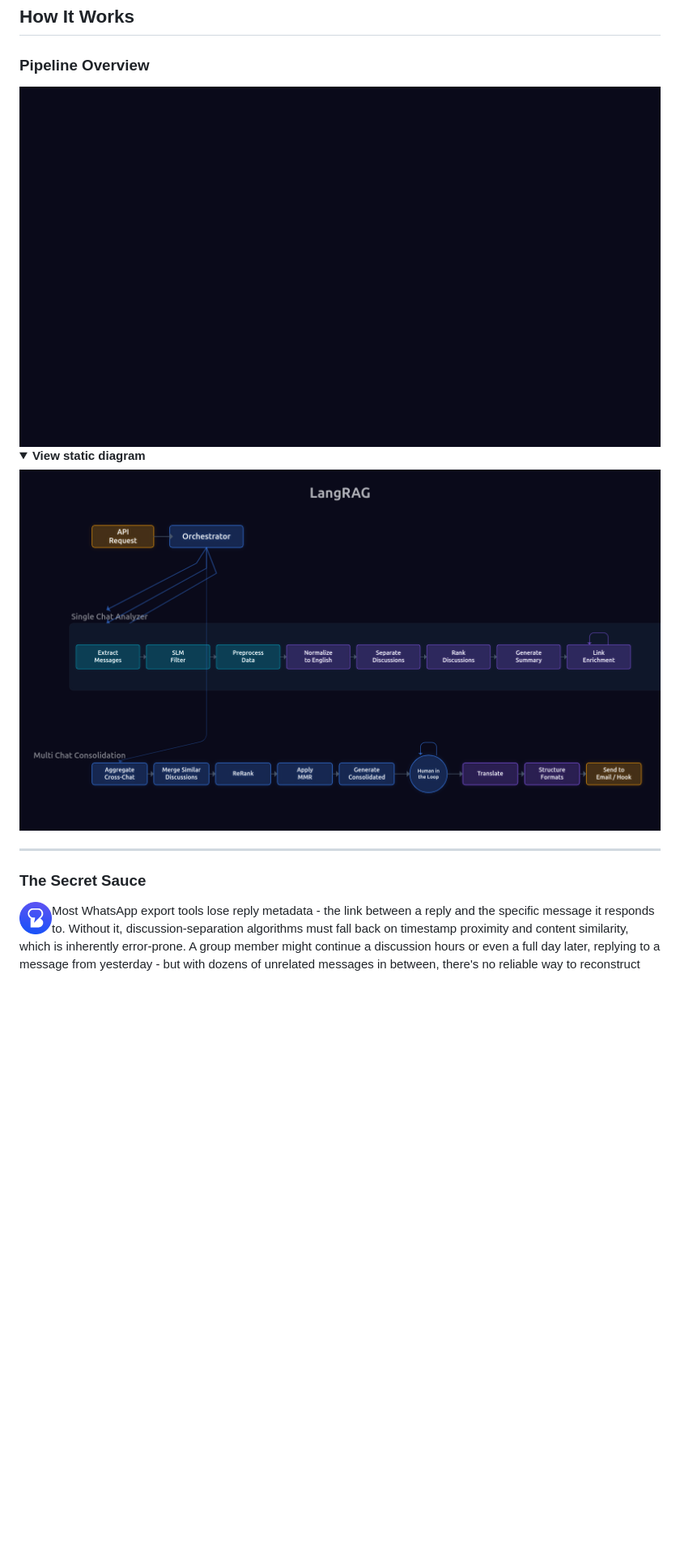
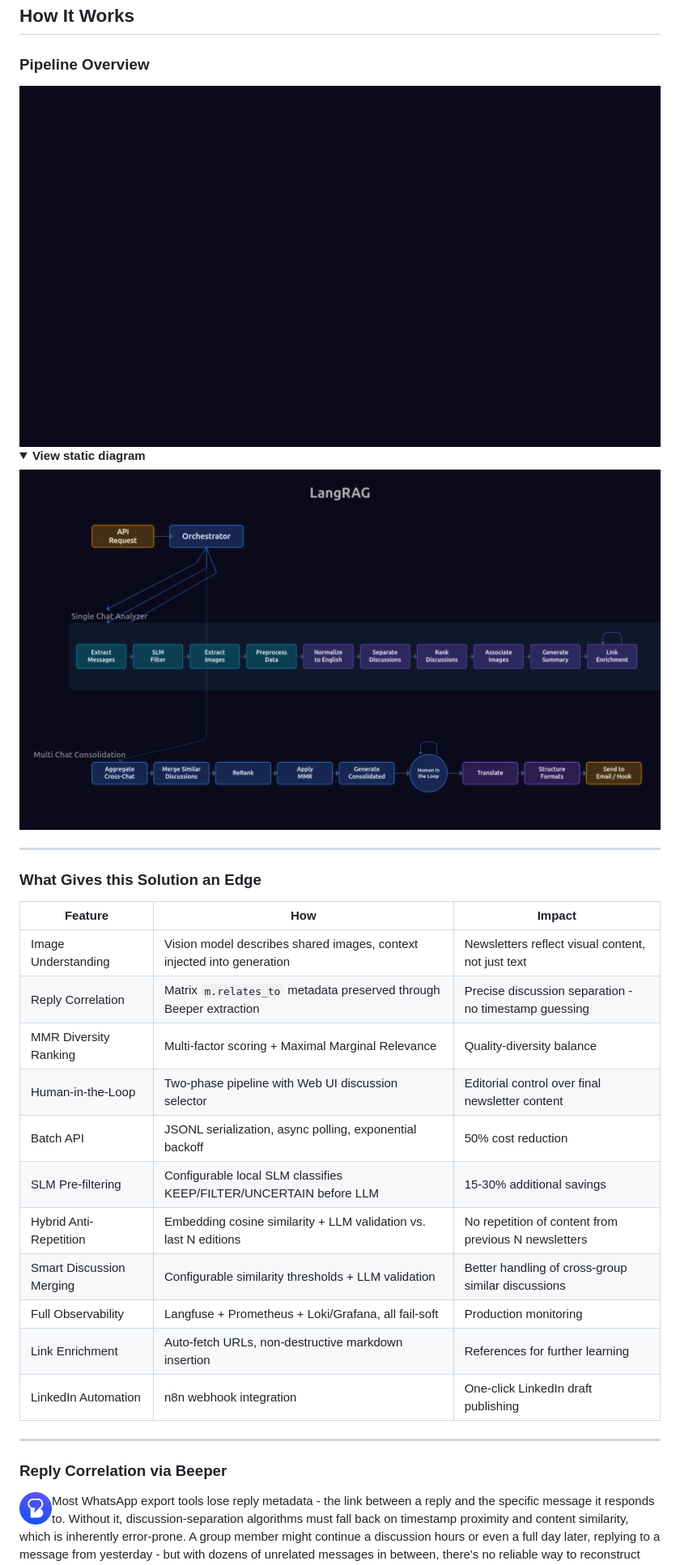
Before and after one commit to eladlaor/langrag, a Markdown page: README.md, the part around the change printed below. Shown: that part at 81% size. Rendered like a GitHub page; pictures changed too: docs/figures/pipeline_overview/pipeline_overview.gif, docs/figures/pipeline_overview/pipeline_overview.png; folded sections open; blank space fills up the shorter version.

Commit message:
v1.1.1 | Updated README and pipeline animation
Squashed commits:
03904b3 updated animated gif animation

```diff
--- a/README.md
+++ b/README.md
@@ -142,7 +141,25 @@ Founded by [Elay Guez](https://www.linkedin.com/in/elay-g/), [Gilad Shoham](http
 
 ---
 
-### The Secret Sauce
+### What Gives this Solution an Edge
+
+| Feature | How | Impact |
+|---------|-----|--------|
+| Image Understanding | Vision model describes shared images, context injected into generation | Newsletters reflect visual content, not just text |
+| Reply Correlation | Matrix `m.relates_to` metadata preserved through Beeper extraction | Precise discussion separation - no timestamp guessing |
+| MMR Diversity Ranking | Multi-factor scoring + Maximal Marginal Relevance | Quality-diversity balance |
+| Human-in-the-Loop | Two-phase pipeline with Web UI discussion selector | Editorial control over final newsletter content |
+| Batch API | JSONL serialization, async polling, exponential backoff | 50% cost reduction |
+| SLM Pre-filtering | Configurable local SLM classifies KEEP/FILTER/UNCERTAIN before LLM | 15-30% additional savings |
+| Hybrid Anti-Repetition | Embedding cosine similarity + LLM validation vs. last N editions | No repetition of content from previous N newsletters |
+| Smart Discussion Merging | Configurable similarity thresholds + LLM validation | Better handling of cross-group similar discussions |
+| Full Observability | Langfuse + Prometheus + Loki/Grafana, all fail-soft | Production monitoring |
+| Link Enrichment | Auto-fetch URLs, non-destructive markdown insertion | References for further learning |
+| LinkedIn Automation | n8n webhook integration | One-click LinkedIn draft publishing |
+
+---
+
+### Reply Correlation via Beeper
 
 <img src="docs/figures/images/beeper.png" alt="Beeper" width="40" align="left" style="margin-right: 12px;">
 
```
Also changed, not shown: other parts of README.md (+28 -51 lines), CHANGELOG.md (+4 -0 lines), 1 other file.
